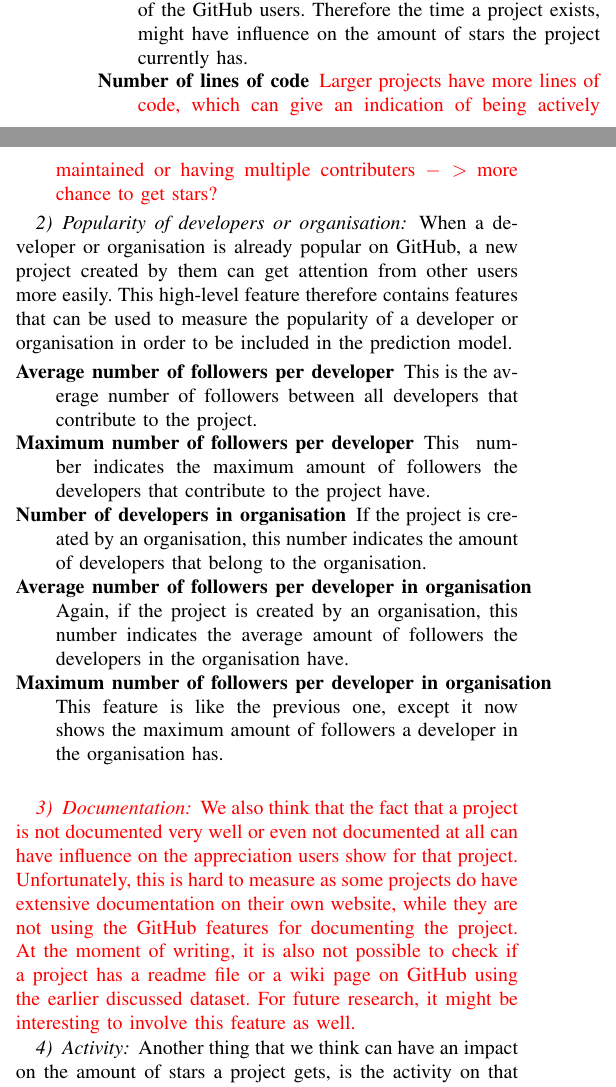
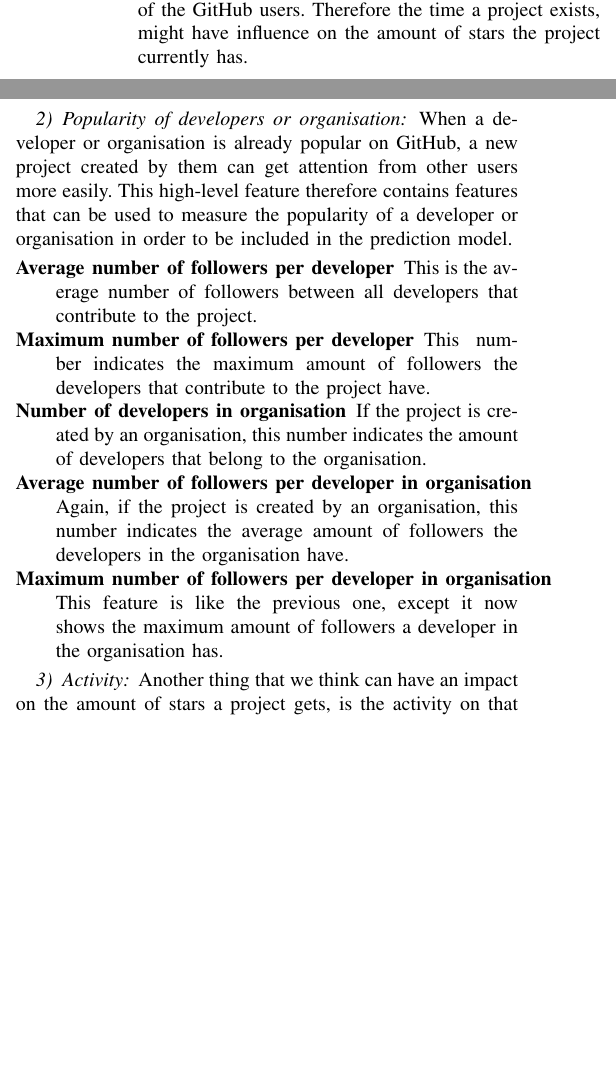
Before and after one commit to IN4334-group-1/assignment1, a LaTeX problem sheet (final-assignment/report/main.tex, which reads final-assignment/report/sections/methodology.tex): two parts of the columns of page 2 of 3, joined at a grey line, cut so that both start at the same text, the shorter picture padded with empty space. Compiled offline with pdfLaTeX.

Commit message:
removed most todos

```diff
--- a/final-assignment/report/sections/methodology.tex
+++ b/final-assignment/report/sections/methodology.tex
@@ -66,7 +67,8 @@
         \item[How long does the project exists]
         Newer project might have fewer stars, since they are not discovered by the majority of the GitHub users.
         Therefore the time a project exists, might have influence on the amount of stars the project currently has.
-        \item[Number of lines of code] \todo{Larger projects have more lines of code, which can give an indication of being actively maintained or having multiple contributers $->$ more chance to get stars?}
+        %\item[Number of bytes] \todo{Larger projects have more lines of code, which can give an indication of being actively maintained or having multiple contributers $->$ more chance to get stars?}
+        %TODO: check whether number of bytes can be useful in model
     \end{LaTeXdescription}
 
     %name of the project
@@ -101,9 +103,11 @@
     %average #followers/developer
     %max #followers/developer
 
-    \todo{\subsubsection{Documentation}
-        We also think that the fact that a project is not documented very well or even not documented at all can have influence on the appreciation users show for that project. Unfortunately, this is hard to measure as some projects do have extensive documentation on their own website, while they are not using the GitHub features for documenting the project.
-        At the moment of writing, it is also not possible to check if a project has a readme file or a wiki page on GitHub using the earlier discussed dataset. For future research, it might be interesting to involve this feature as well.}
+    %\todo{\subsubsection{Documentation}
+        %We also think that the fact that a project is not documented very well or even not documented at all can have influence on the appreciation users show for that project. Unfortunately, this is hard to measure as some projects do have extensive documentation on their own website, while they are not using the GitHub features for documenting the project.
+        %At the moment of writing, it is also not possible to check if a project has a readme file or a wiki page on GitHub using the earlier discussed dataset. For future research, it might be interesting to involve this feature as well.}
+
+        %TODO: move to future work
     %readme present?
     %wiki files present?
 
```
Also changed, not shown: final-assignment/report/sections/related-work.tex (+0 -3 lines), final-assignment/report/sections/methodology.tex (7 more changed lines).
